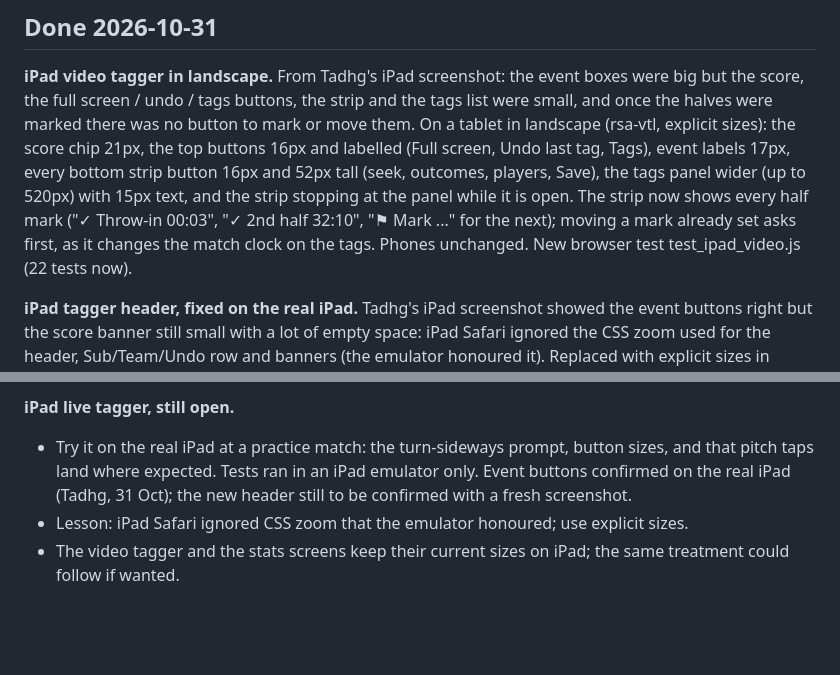
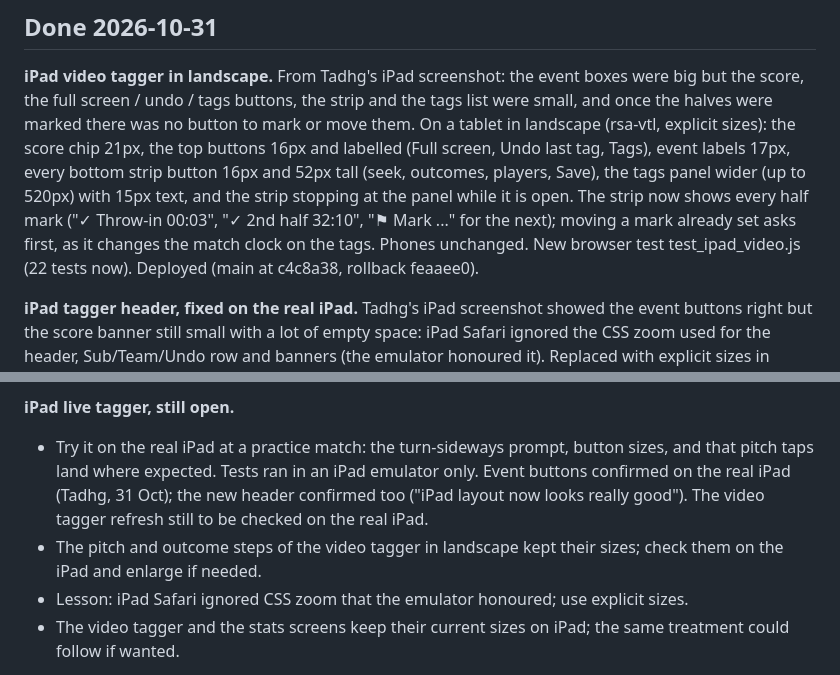
Before and after one commit to rocksolidanalytics/rocksolidanalytics-app, a Markdown page: docs/BACKLOG.md, 2 parts joined by grey strips. Drawn GitHub-style; blank space fills up the shorter version.

Commit message:
Backlog: iPad video tagger deployed, live tagger header confirmed
Rollback: c4c8a38

Co-Authored-By: Claude Opus 5.5 <noreply@anthropic.com>
Claude-Session: https://claude.ai/code/session_01SyjWxkUypmLSoBCkPpQoQY

```diff
--- a/docs/BACKLOG.md
+++ b/docs/BACKLOG.md
@@ -216,7 +216,7 @@ outcomes, players, Save), the tags panel wider (up to 520px) with 15px text, and
 stopping at the panel while it is open. The strip now shows every half mark ("✓ Throw-in
 00:03", "✓ 2nd half 32:10", "⚑ Mark ..." for the next); moving a mark already set asks first,
 as it changes the match clock on the tags. Phones unchanged. New browser test
-test_ipad_video.js (22 tests now).
+test_ipad_video.js (22 tests now). Deployed (main at c4c8a38, rollback feaaee0).
 
 **iPad tagger header, fixed on the real iPad.** Tadhg's iPad screenshot showed the event buttons
 right but the score banner still small with a lot of empty space: iPad Safari ignored the CSS
@@ -350,7 +350,10 @@ Covered in test_clip_player.js (31 checks).
 **iPad live tagger, still open.**
 - Try it on the real iPad at a practice match: the turn-sideways prompt, button sizes, and that
   pitch taps land where expected. Tests ran in an iPad emulator only. Event buttons confirmed on
-  the real iPad (Tadhg, 31 Oct); the new header still to be confirmed with a fresh screenshot.
+  the real iPad (Tadhg, 31 Oct); the new header confirmed too ("iPad layout now looks really
+  good"). The video tagger refresh still to be checked on the real iPad.
+- The pitch and outcome steps of the video tagger in landscape kept their sizes; check them on
+  the iPad and enlarge if needed.
 - Lesson: iPad Safari ignored CSS zoom that the emulator honoured; use explicit sizes.
 - The video tagger and the stats screens keep their current sizes on iPad; the same treatment
   could follow if wanted.
```
